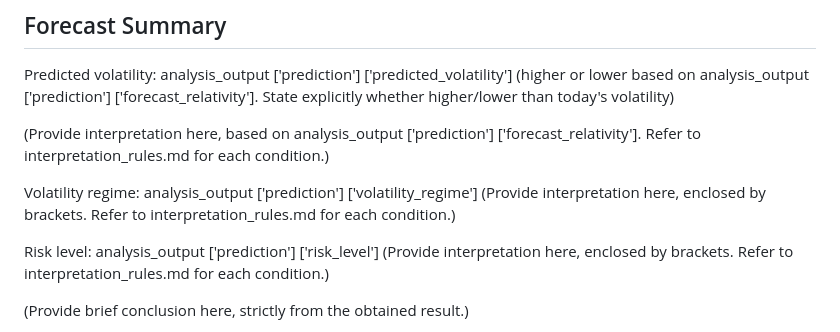
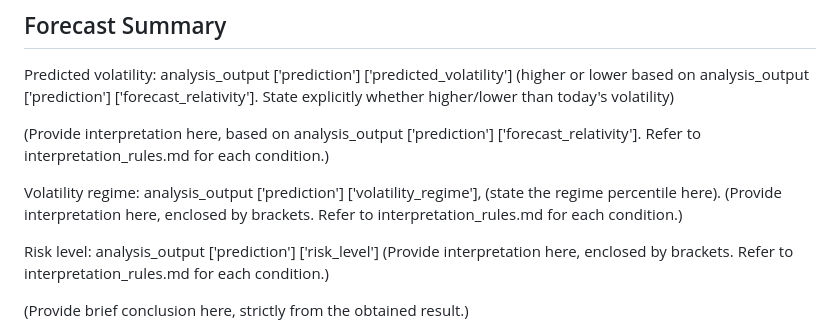
Before and after one commit to IntegratedMind19/BTC-Volatility-Forecast, a Markdown page: knowledge_base/output_format.md, the part around the change. Drawn GitHub-style.

```diff
--- a/knowledge_base/output_format.md
+++ b/knowledge_base/output_format.md
@@ -22,7 +22,7 @@ Predicted volatility: analysis_output ['prediction'] ['predicted_volatility'] (h
 
 (Provide interpretation here, based on analysis_output ['prediction'] ['forecast_relativity']. Refer to interpretation_rules.md for each condition.)
 
-Volatility regime: analysis_output ['prediction'] ['volatility_regime'] (Provide interpretation here, enclosed by brackets. Refer to interpretation_rules.md for each condition.)
+Volatility regime: analysis_output ['prediction'] ['volatility_regime'], (state the regime percentile here). (Provide interpretation here, enclosed by brackets. Refer to interpretation_rules.md for each condition.)
 
 Risk level: analysis_output ['prediction'] ['risk_level'] (Provide interpretation here, enclosed by brackets. Refer to interpretation_rules.md for each condition.)
 
```
